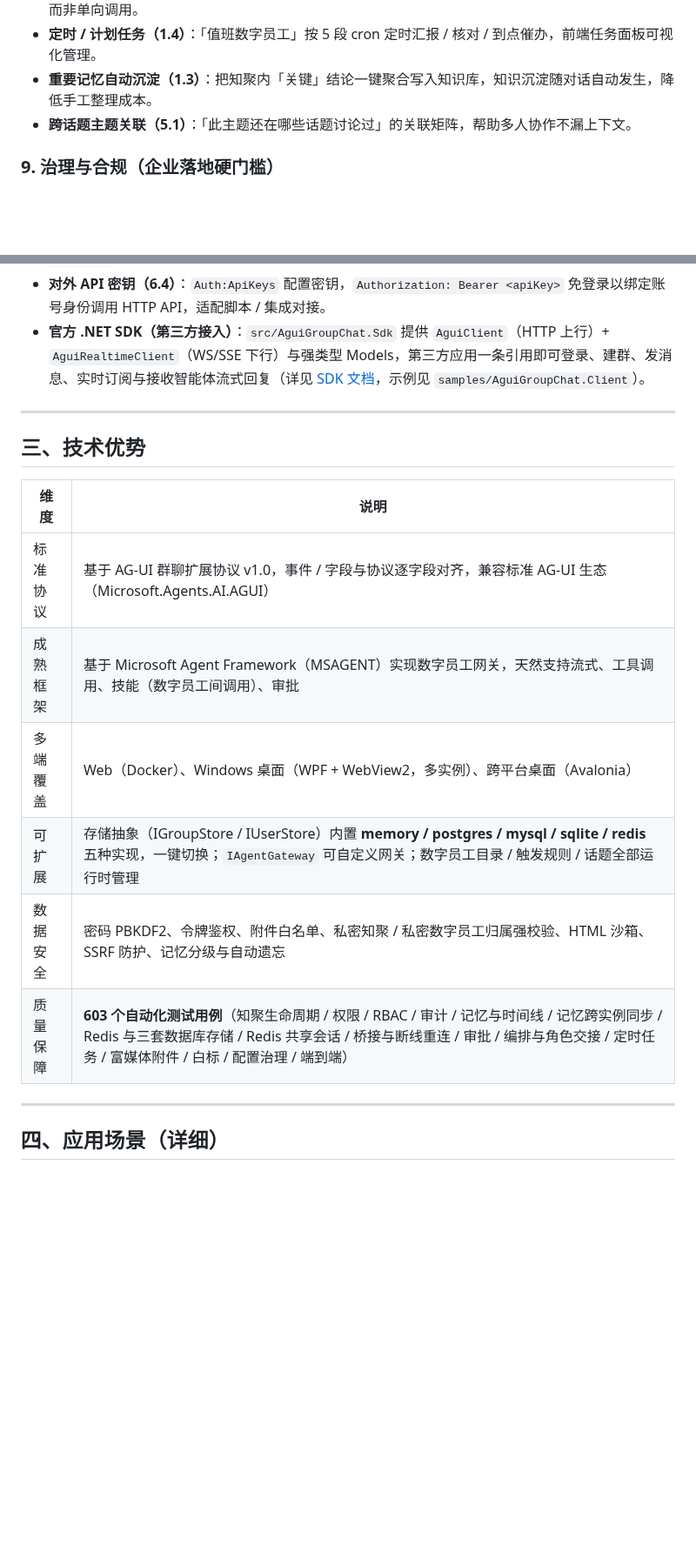
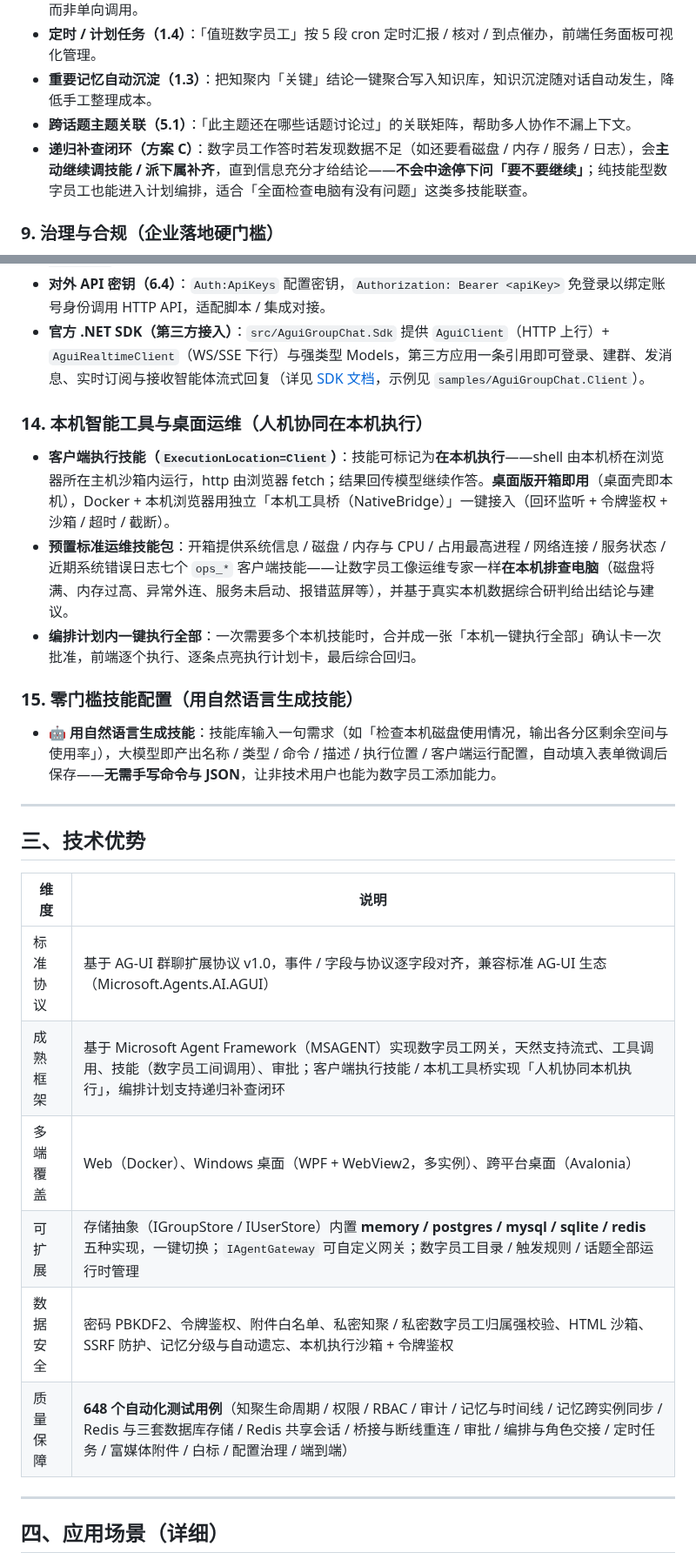
Before and after one commit to DavidCompute/AG-UI_Multi-Party, a Markdown page: MARKETING.md, 2 parts joined by grey strips. Shown at 87% size. Drawn GitHub-style; blank space fills up the shorter version.

```diff
--- a/MARKETING.md
+++ b/MARKETING.md
@@ -70,6 +70,7 @@
 - **定时 / 计划任务（1.4）**：「值班数字员工」按 5 段 cron 定时汇报 / 核对 / 到点催办，前端任务面板可视化管理。
 - **重要记忆自动沉淀（1.3）**：把知聚内「关键」结论一键聚合写入知识库，知识沉淀随对话自动发生，降低手工整理成本。
 - **跨话题主题关联（5.1）**：「此主题还在哪些话题讨论过」的关联矩阵，帮助多人协作不漏上下文。
+- **递归补查闭环（方案 C）**：数字员工作答时若发现数据不足（如还要看磁盘 / 内存 / 服务 / 日志），会<b>主动继续调技能 / 派下属补齐</b>，直到信息充分才给结论——<b>不会中途停下问「要不要继续」</b>；纯技能型数字员工也能进入计划编排，适合「全面检查电脑有没有问题」这类多技能联查。
 
 ### 9. 治理与合规（企业落地硬门槛）
 - **审批策略差异化（4.1）**：除全局工具名单外，可为单个数字员工配置独立的审批工具名单；`approveAll` 一次性批准当前任务后续全部待审批工具。
@@ -103,6 +104,14 @@
 - **对外 API 密钥（6.4）**：`Auth:ApiKeys` 配置密钥，`Authorization: Bearer <apiKey>` 免登录以绑定账号身份调用 HTTP API，适配脚本 / 集成对接。
 - **官方 .NET SDK（第三方接入）**：`src/AguiGroupChat.Sdk` 提供 `AguiClient`（HTTP 上行）+ `AguiRealtimeClient`（WS/SSE 下行）与强类型 Models，第三方应用一条引用即可登录、建群、发消息、实时订阅与接收智能体流式回复（详见 [SDK 文档](src/AguiGroupChat.Sdk/README.md)，示例见 `samples/AguiGroupChat.Client`）。
 
+### 14. 本机智能工具与桌面运维（人机协同在本机执行）
+- **客户端执行技能（`ExecutionLocation=Client`）**：技能可标记为<b>在本机执行</b>——shell 由本机桥在浏览器所在主机沙箱内运行，http 由浏览器 fetch；结果回传模型继续作答。<b>桌面版开箱即用</b>（桌面壳即本机），Docker + 本机浏览器用独立「本机工具桥（NativeBridge）」一键接入（回环监听 + 令牌鉴权 + 沙箱 / 超时 / 截断）。
+- **预置标准运维技能包**：开箱提供系统信息 / 磁盘 / 内存与 CPU / 占用最高进程 / 网络连接 / 服务状态 / 近期系统错误日志七个 `ops_*` 客户端技能——让数字员工像运维专家一样<b>在本机排查电脑</b>（磁盘将满、内存过高、异常外连、服务未启动、报错蓝屏等），并基于真实本机数据综合研判给出结论与建议。
+- **编排计划内一键执行全部**：一次需要多个本机技能时，合并成一张「本机一键执行全部」确认卡一次批准，前端逐个执行、逐条点亮执行计划卡，最后综合回归。
+
+### 15. 零门槛技能配置（用自然语言生成技能）
+- **🤖 用自然语言生成技能**：技能库输入一句需求（如「检查本机磁盘使用情况，输出各分区剩余空间与使用率」），大模型即产出名称 / 类型 / 命令 / 描述 / 执行位置 / 客户端运行配置，自动填入表单微调后保存——<b>无需手写命令与 JSON</b>，让非技术用户也能为数字员工添加能力。
+
 ----
 
 ## 三、技术优势
@@ -110,11 +119,11 @@
 | 维度 | 说明 |
 |---|---|
 | 标准协议 | 基于 AG-UI 群聊扩展协议 v1.0，事件 / 字段与协议逐字段对齐，兼容标准 AG-UI 生态（Microsoft.Agents.AI.AGUI） |
-| 成熟框架 | 基于 Microsoft Agent Framework（MSAGENT）实现数字员工网关，天然支持流式、工具调用、技能（数字员工间调用）、审批 |
+| 成熟框架 | 基于 Microsoft Agent Framework（MSAGENT）实现数字员工网关，天然支持流式、工具调用、技能（数字员工间调用）、审批；客户端执行技能 / 本机工具桥实现「人机协同本机执行」，编排计划支持递归补查闭环 |
 | 多端覆盖 | Web（Docker）、Windows 桌面（WPF + WebView2，多实例）、跨平台桌面（Avalonia） |
 | 可扩展 | 存储抽象（IGroupStore / IUserStore）内置 **memory / postgres / mysql / sqlite / redis** 五种实现，一键切换；`IAgentGateway` 可自定义网关；数字员工目录 / 触发规则 / 话题全部运行时管理 |
-| 数据安全 | 密码 PBKDF2、令牌鉴权、附件白名单、私密知聚 / 私密数字员工归属强校验、HTML 沙箱、SSRF 防护、记忆分级与自动遗忘 |
-| 质量保障 | **603 个自动化测试用例**（知聚生命周期 / 权限 / RBAC / 审计 / 记忆与时间线 / 记忆跨实例同步 / Redis 与三套数据库存储 / Redis 共享会话 / 桥接与断线重连 / 审批 / 编排与角色交接 / 定时任务 / 富媒体附件 / 白标 / 配置治理 / 端到端） |
+| 数据安全 | 密码 PBKDF2、令牌鉴权、附件白名单、私密知聚 / 私密数字员工归属强校验、HTML 沙箱、SSRF 防护、记忆分级与自动遗忘、本机执行沙箱 + 令牌鉴权 |
+| 质量保障 | **648 个自动化测试用例**（知聚生命周期 / 权限 / RBAC / 审计 / 记忆与时间线 / 记忆跨实例同步 / Redis 与三套数据库存储 / Redis 共享会话 / 桥接与断线重连 / 审批 / 编排与角色交接 / 定时任务 / 富媒体附件 / 白标 / 配置治理 / 端到端） |
 
 ---
 
```
Also changed, not shown: MARKETING.en.md (+14 -3 lines).
